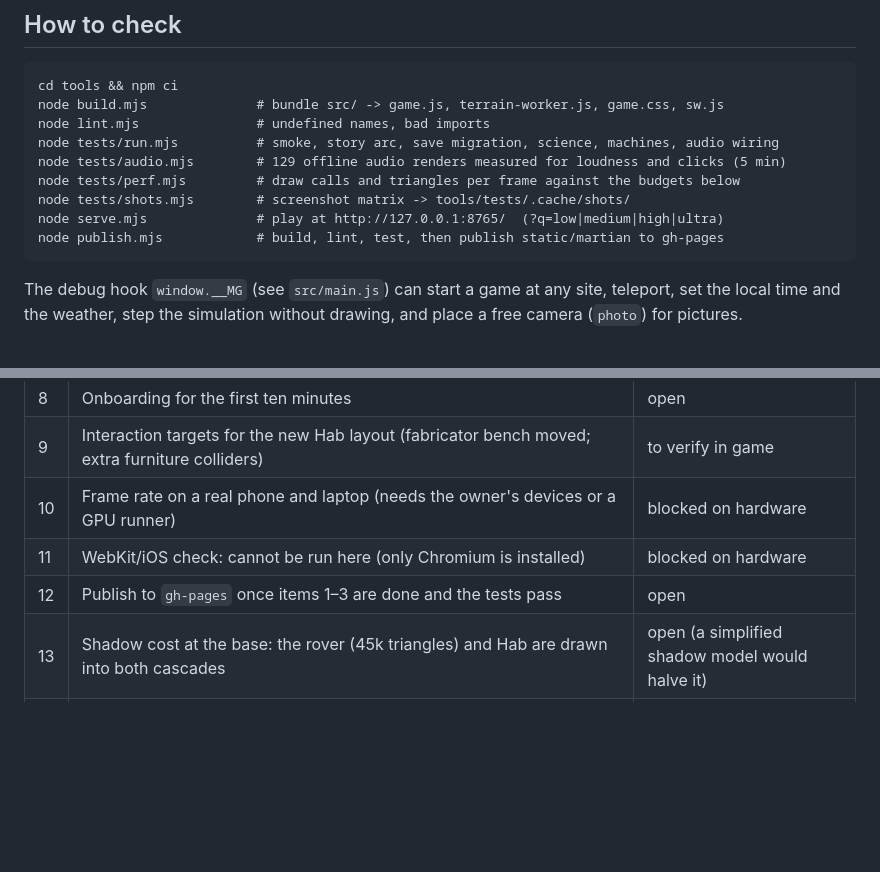
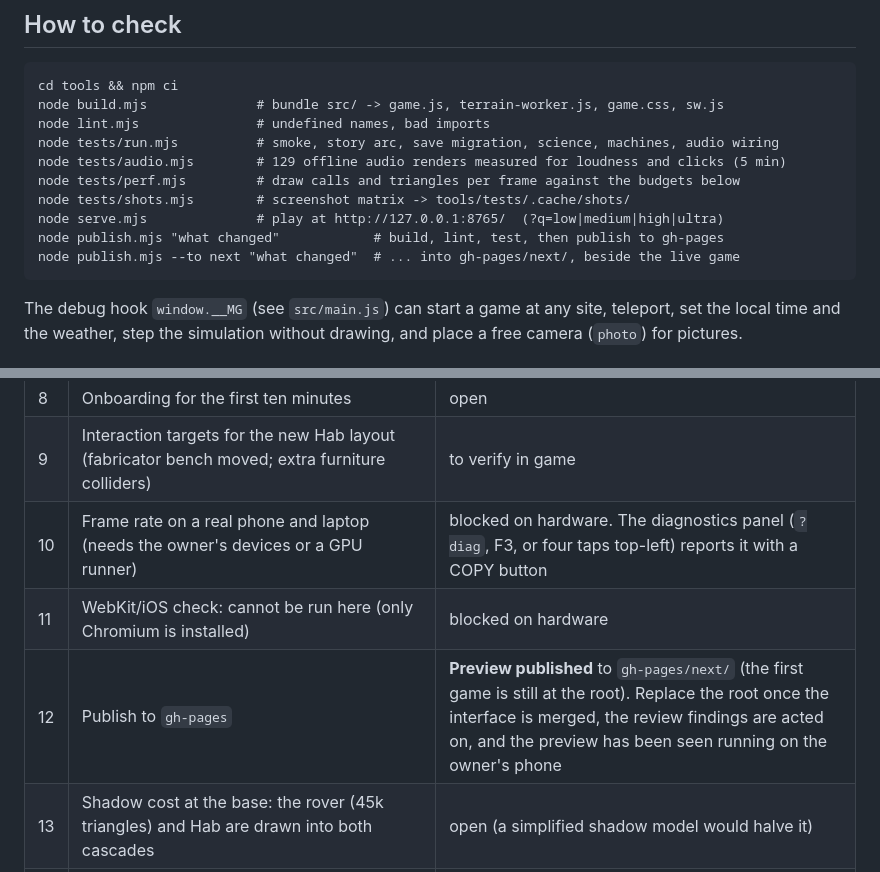
Before and after one commit to awright22/workos-test-app, a Markdown page: static/martian/QUALITY.md, 2 parts joined by grey strips. Drawn GitHub-style; blank space fills up the shorter version.

Commit message:
QUALITY.md: the preview is published; how to get device numbers
Co-Authored-By: Claude Fable 5.2 <noreply@anthropic.com>
Claude-Session: https://claude.ai/code/session_01KieyWmumJnMvpDM8auZbP6

````diff
--- a/static/martian/QUALITY.md
+++ b/static/martian/QUALITY.md
@@ -15,7 +15,8 @@ node tests/audio.mjs        # 129 offline audio renders measured for loudness an
 node tests/perf.mjs         # draw calls and triangles per frame against the budgets below
 node tests/shots.mjs        # screenshot matrix -> tools/tests/.cache/shots/
 node serve.mjs              # play at http://127.0.0.1:8765/  (?q=low|medium|high|ultra)
-node publish.mjs            # build, lint, test, then publish static/martian to gh-pages
+node publish.mjs "what changed"            # build, lint, test, then publish to gh-pages
+node publish.mjs --to next "what changed"  # ... into gh-pages/next/, beside the live game
 ```
 
 The debug hook `window.__MG` (see `src/main.js`) can start a game at any site, teleport, set
@@ -62,9 +63,9 @@ the local time and the weather, step the simulation without drawing, and place a
 | 7 | Title screen composition; loading screen | with the interface redesign |
 | 8 | Onboarding for the first ten minutes | open |
 | 9 | Interaction targets for the new Hab layout (fabricator bench moved; extra furniture colliders) | to verify in game |
-| 10 | Frame rate on a real phone and laptop (needs the owner's devices or a GPU runner) | blocked on hardware |
+| 10 | Frame rate on a real phone and laptop (needs the owner's devices or a GPU runner) | blocked on hardware. The diagnostics panel (`?diag`, F3, or four taps top-left) reports it with a COPY button |
 | 11 | WebKit/iOS check: cannot be run here (only Chromium is installed) | blocked on hardware |
-| 12 | Publish to `gh-pages` once items 1–3 are done and the tests pass | open |
+| 12 | Publish to `gh-pages` | **Preview published** to `gh-pages/next/` (the first game is still at the root). Replace the root once the interface is merged, the review findings are acted on, and the preview has been seen running on the owner's phone |
 | 13 | Shadow cost at the base: the rover (45k triangles) and Hab are drawn into both cascades | open (a simplified shadow model would halve it) |
 | 14 | Asset tooling: fold the helpers the model scripts each copied into `tools/assets/lib.py`; add front-face-only and part controls to `preview.mjs` | open |
 
````
